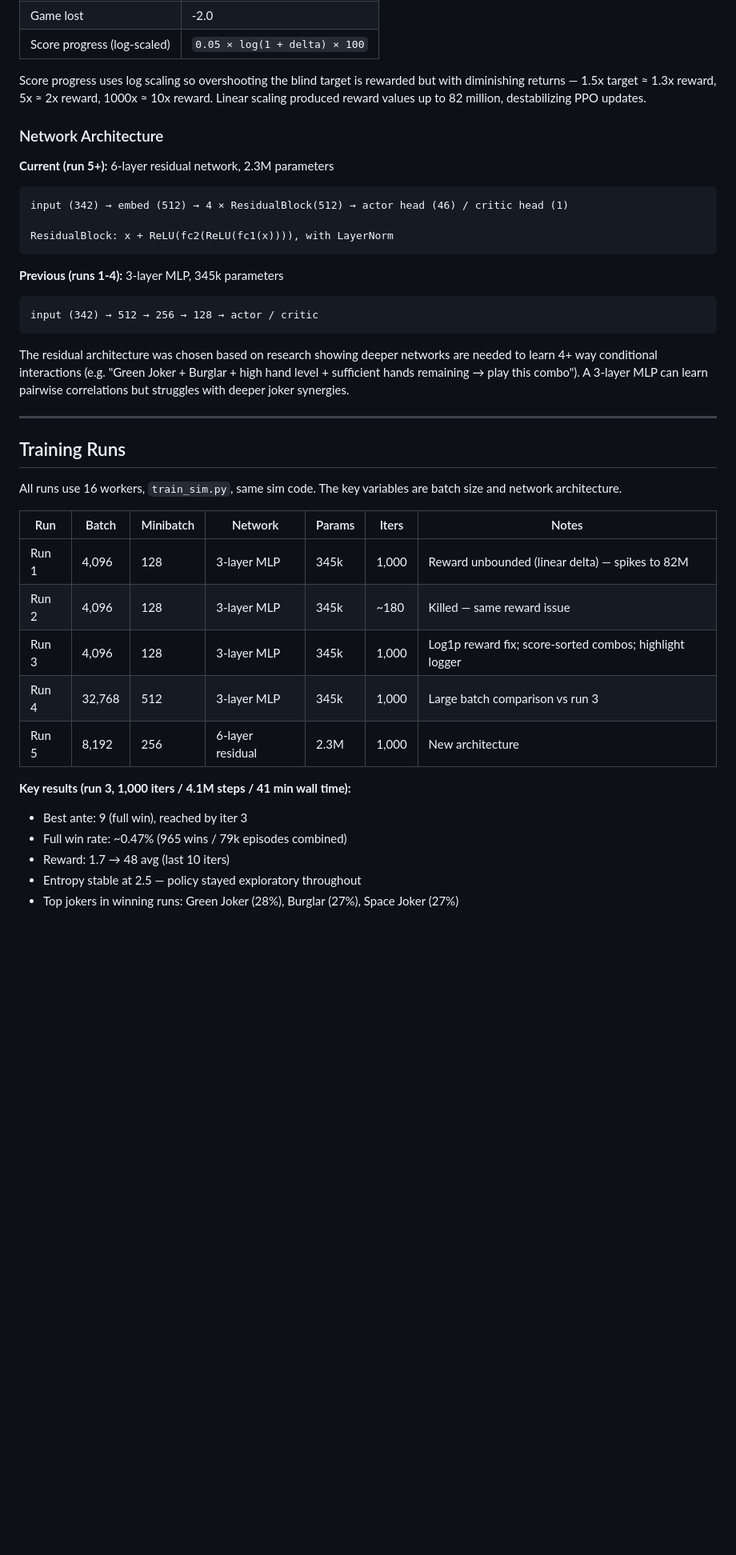
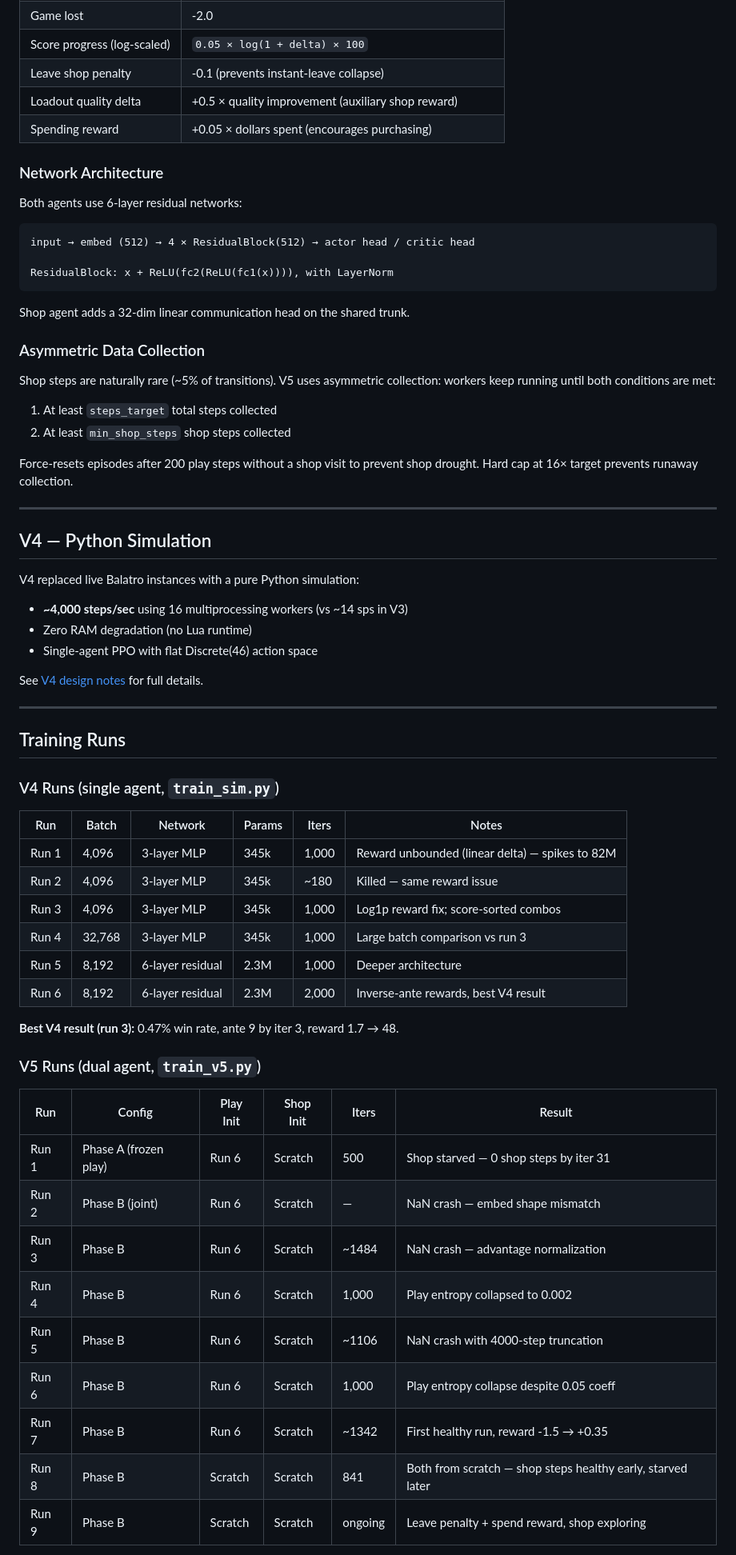
Before and after one commit to taggarttufte/balatro-rl, a Markdown page: README.md, the part around one of its changes. Shown at 80% size. Drawn GitHub-style; blank space fills up the shorter version.

````diff
--- a/README.md
+++ b/README.md
@@ -111,46 +144,69 @@ jokers, planet levels, and card enhancements. Action 0 is always the highest-sco
 | Game lost | -2.0 |
 | Score progress (log-scaled) | `0.05 × log(1 + delta) × 100` |
-
-Score progress uses log scaling so overshooting the blind target is rewarded but with
-diminishing returns — 1.5x target ≈ 1.3x reward, 5x ≈ 2x reward, 1000x ≈ 10x reward.
-Linear scaling produced reward values up to 82 million, destabilizing PPO updates.
+| Leave shop penalty | -0.1 (prevents instant-leave collapse) |
+| Loadout quality delta | +0.5 × quality improvement (auxiliary shop reward) |
+| Spending reward | +0.05 × dollars spent (encourages purchasing) |
 
 ### Network Architecture
 
-**Current (run 5+):** 6-layer residual network, 2.3M parameters
+Both agents use 6-layer residual networks:
 ```
-input (342) → embed (512) → 4 × ResidualBlock(512) → actor head (46) / critic head (1)
+input → embed (512) → 4 × ResidualBlock(512) → actor head / critic head
 
 ResidualBlock: x + ReLU(fc2(ReLU(fc1(x)))), with LayerNorm
 ```
 
-**Previous (runs 1-4):** 3-layer MLP, 345k parameters
-```
-input (342) → 512 → 256 → 128 → actor / critic
-```
+Shop agent adds a 32-dim linear communication head on the shared trunk.
 
-The residual architecture was chosen based on research showing deeper networks are
-needed to learn 4+ way conditional interactions (e.g. "Green Joker + Burglar + high
-hand level + sufficient hands remaining → play this combo"). A 3-layer MLP can learn
-pairwise correlations but struggles with deeper joker synergies.
+### Asymmetric Data Collection
+
+Shop steps are naturally rare (~5% of transitions). V5 uses asymmetric collection:
+workers keep running until both conditions are met:
+1. At least `steps_target` total steps collected
+2. At least `min_shop_steps` shop steps collected
+
+Force-resets episodes after 200 play steps without a shop visit to prevent shop drought.
+Hard cap at 16× target prevents runaway collection.
+
+---
+
+## V4 — Python Simulation
+
+V4 replaced live Balatro instances with a pure Python simulation:
+- **~4,000 steps/sec** using 16 multiprocessing workers (vs ~14 sps in V3)
+- Zero RAM degradation (no Lua runtime)
+- Single-agent PPO with flat Discrete(46) action space
+
+See [V4 design notes](results/V4_DESIGN_NOTES.md) for full details.
 
 ---
 
 ## Training Runs
 
-All runs use 16 workers, `train_sim.py`, same sim code. The key variables are batch size and network architecture.
+### V4 Runs (single agent, `train_sim.py`)
 
-| Run | Batch | Minibatch | Network | Params | Iters | Notes |
-|-----|-------|-----------|---------|--------|-------|-------|
-| Run 1 | 4,096 | 128 | 3-layer MLP | 345k | 1,000 | Reward unbounded (linear delta) — spikes to 82M |
-| Run 2 | 4,096 | 128 | 3-layer MLP | 345k | ~180 | Killed — same reward issue |
-| Run 3 | 4,096 | 128 | 3-layer MLP | 345k | 1,000 | Log1p reward fix; score-sorted combos; highlight logger |
-| Run 4 | 32,768 | 512 | 3-layer MLP | 345k | 1,000 | Large batch comparison vs run 3 |
-| Run 5 | 8,192 | 256 | 6-layer residual | 2.3M | 1,000 | New architecture |
+| Run | Batch | Network | Params | Iters | Notes |
+|-----|-------|---------|--------|-------|-------|
+| Run 1 | 4,096 | 3-layer MLP | 345k | 1,000 | Reward unbounded (linear delta) — spikes to 82M |
+| Run 2 | 4,096 | 3-layer MLP | 345k | ~180 | Killed — same reward issue |
+| Run 3 | 4,096 | 3-layer MLP | 345k | 1,000 | Log1p reward fix; score-sorted combos |
+| Run 4 | 32,768 | 3-layer MLP | 345k | 1,000 | Large batch comparison vs run 3 |
+| Run 5 | 8,192 | 6-layer residual | 2.3M | 1,000 | Deeper architecture |
+| Run 6 | 8,192 | 6-layer residual | 2.3M | 2,000 | Inverse-ante rewards, best V4 result |
 
-**Key results (run 3, 1,000 iters / 4.1M steps / 41 min wall time):**
-- Best ante: 9 (full win), reached by iter 3
-- Full win rate: ~0.47% (965 wins / 79k episodes combined)
-- Reward: 1.7 → 48 avg (last 10 iters)
-- Entropy stable at 2.5 — policy stayed exploratory throughout
-- Top jokers in winning runs: Green Joker (28%), Burglar (27%), Space Joker (27%)
+**Best V4 result (run 3):** 0.47% win rate, ante 9 by iter 3, reward 1.7 → 48.
+
+### V5 Runs (dual agent, `train_v5.py`)
+
+| Run | Config | Play Init | Shop Init | Iters | Result |
+|-----|--------|-----------|-----------|-------|--------|
+| Run 1 | Phase A (frozen play) | Run 6 | Scratch | 500 | Shop starved — 0 shop steps by iter 31 |
+| Run 2 | Phase B (joint) | Run 6 | Scratch | — | NaN crash — embed shape mismatch |
+| Run 3 | Phase B | Run 6 | Scratch | ~1484 | NaN crash — advantage normalization |
+| Run 4 | Phase B | Run 6 | Scratch | 1,000 | Play entropy collapsed to 0.002 |
+| Run 5 | Phase B | Run 6 | Scratch | ~1106 | NaN crash with 4000-step truncation |
+| Run 6 | Phase B | Run 6 | Scratch | 1,000 | Play entropy collapse despite 0.05 coeff |
+| Run 7 | Phase B | Run 6 | Scratch | ~1342 | First healthy run, reward -1.5 → +0.35 |
+| Run 8 | Phase B | Scratch | Scratch | 841 | Both from scratch — shop steps healthy early, starved later |
+| Run 9 | Phase B | Scratch | Scratch | ongoing | Leave penalty + spend reward, shop exploring |
+
````
Also changed, not shown: other parts of README.md (+127 -80 lines).
